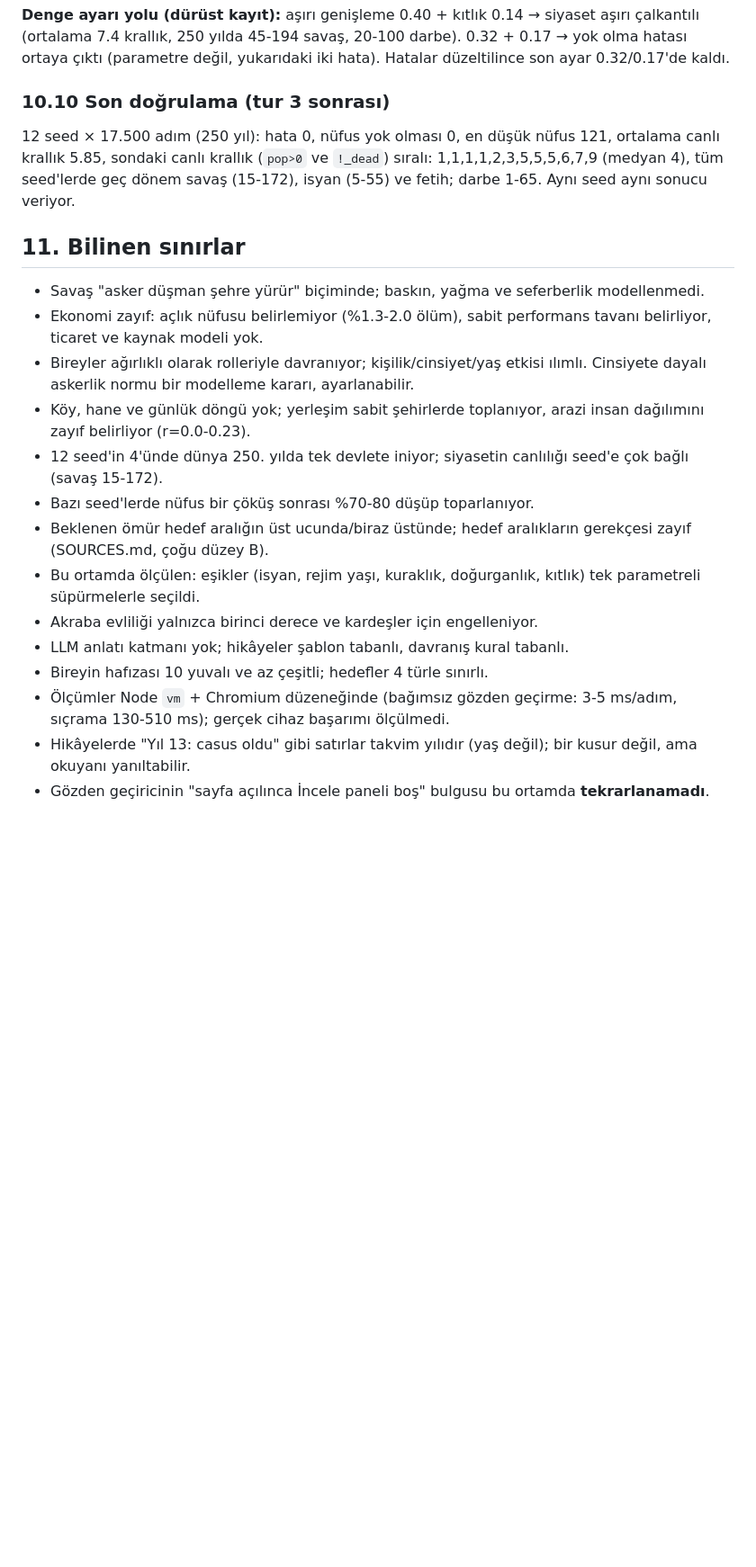
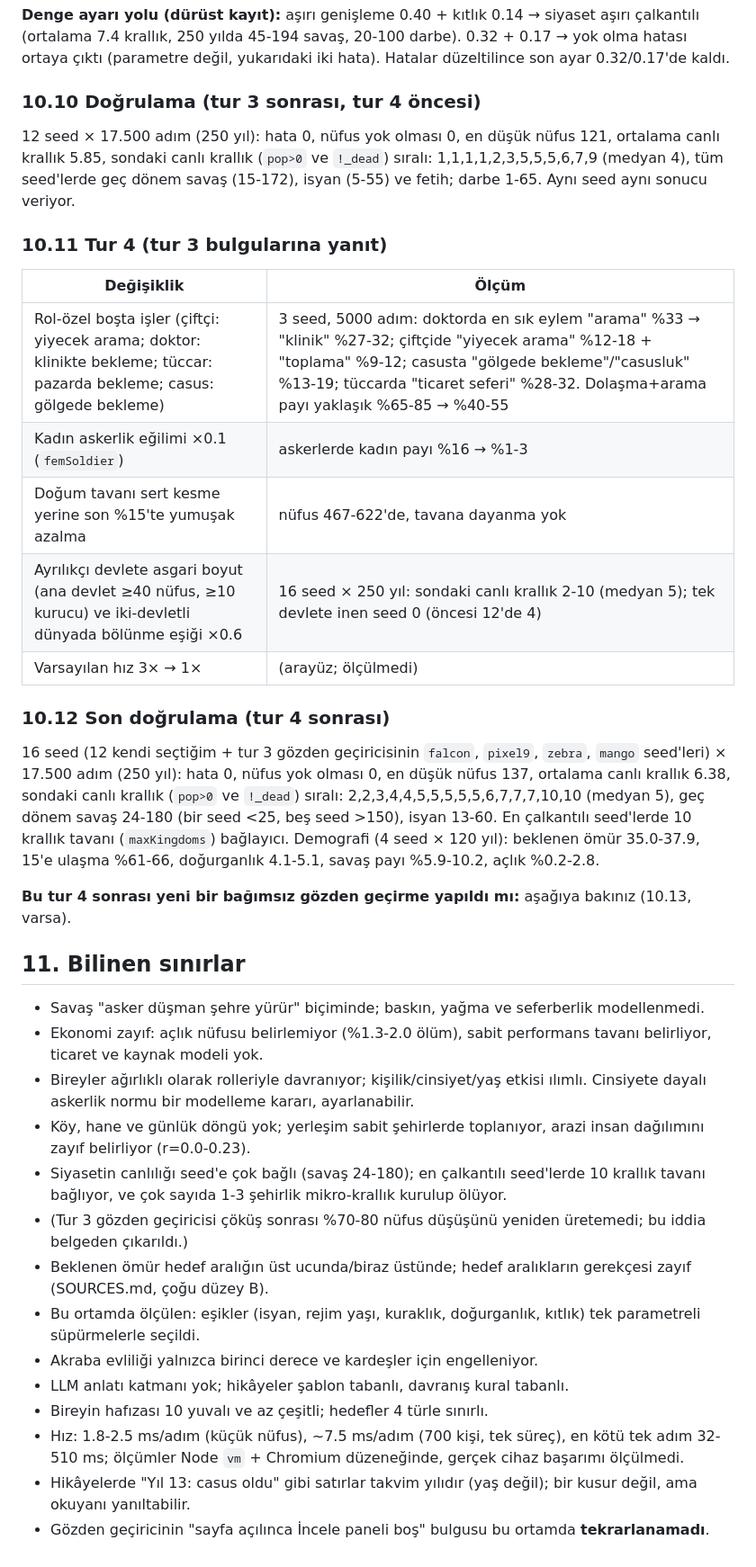
Before and after one commit to acarbayk/agent-based-civilization-simulation, a Markdown page: docs/RESEARCH.md, the part around one of its changes. Shown at 90% size. Drawn GitHub-style; blank space fills up the shorter version.

```diff
--- a/docs/RESEARCH.md
+++ b/docs/RESEARCH.md
@@ -295,11 +297,31 @@ Kişiliğin davranış üzerindeki etkisi **ılımlı** kaldı; bireyler hâlâ
 250 yılda 45-194 savaş, 20-100 darbe). 0.32 + 0.17 → yok olma hatası ortaya çıktı (parametre değil, yukarıdaki iki
 hata). Hatalar düzeltilince son ayar 0.32/0.17'de kaldı.
 
-### 10.10 Son doğrulama (tur 3 sonrası)
+### 10.10 Doğrulama (tur 3 sonrası, tur 4 öncesi)
 
 12 seed × 17.500 adım (250 yıl): hata 0, nüfus yok olması 0, en düşük nüfus 121, ortalama canlı krallık 5.85,
 sondaki canlı krallık (`pop>0` ve `!_dead`) sıralı: 1,1,1,1,2,3,5,5,5,6,7,9 (medyan 4), tüm seed'lerde geç dönem savaş
 (15-172), isyan (5-55) ve fetih; darbe 1-65. Aynı seed aynı sonucu veriyor.
+
+### 10.11 Tur 4 (tur 3 bulgularına yanıt)
+
+| Değişiklik | Ölçüm |
+|---|---|
+| Rol-özel boşta işler (çiftçi: yiyecek arama; doktor: klinikte bekleme; tüccar: pazarda bekleme; casus: gölgede bekleme) | 3 seed, 5000 adım: doktorda en sık eylem "arama" %33 → "klinik" %27-32; çiftçide "yiyecek arama" %12-18 + "toplama" %9-12; casusta "gölgede bekleme"/"casusluk" %13-19; tüccarda "ticaret seferi" %28-32. Dolaşma+arama payı yaklaşık %65-85 → %40-55 |
+| Kadın askerlik eğilimi ×0.1 (`femSoldier`) | askerlerde kadın payı %16 → %1-3 |
+| Doğum tavanı sert kesme yerine son %15'te yumuşak azalma | nüfus 467-622'de, tavana dayanma yok |
+| Ayrılıkçı devlete asgari boyut (ana devlet ≥40 nüfus, ≥10 kurucu) ve iki-devletli dünyada bölünme eşiği ×0.6 | 16 seed × 250 yıl: sondaki canlı krallık 2-10 (medyan 5); tek devlete inen seed 0 (öncesi 12'de 4) |
+| Varsayılan hız 3× → 1× | (arayüz; ölçülmedi) |
+
+### 10.12 Son doğrulama (tur 4 sonrası)
+
+16 seed (12 kendi seçtiğim + tur 3 gözden geçiricisinin `falcon`, `pixel9`, `zebra`, `mango` seed'leri) × 17.500 adım
+(250 yıl): hata 0, nüfus yok olması 0, en düşük nüfus 137, ortalama canlı krallık 6.38, sondaki canlı krallık (`pop>0`
+ve `!_dead`) sıralı: 2,2,3,4,4,5,5,5,5,5,6,7,7,7,10,10 (medyan 5), geç dönem savaş 24-180 (bir seed <25, beş seed >150),
+isyan 13-60. En çalkantılı seed'lerde 10 krallık tavanı (`maxKingdoms`) bağlayıcı. Demografi (4 seed × 120 yıl):
+beklenen ömür 35.0-37.9, 15'e ulaşma %61-66, doğurganlık 4.1-5.1, savaş payı %5.9-10.2, açlık %0.2-2.8.
+
+**Bu tur 4 sonrası yeni bir bağımsız gözden geçirme yapıldı mı:** aşağıya bakınız (10.13, varsa).
 
 ## 11. Bilinen sınırlar
 
@@ -308,14 +330,14 @@ sondaki canlı krallık (`pop>0` ve `!_dead`) sıralı: 1,1,1,1,2,3,5,5,5,6,7,9
 - Bireyler ağırlıklı olarak rolleriyle davranıyor; kişilik/cinsiyet/yaş etkisi ılımlı. Cinsiyete dayalı askerlik normu bir
   modelleme kararı, ayarlanabilir.
 - Köy, hane ve günlük döngü yok; yerleşim sabit şehirlerde toplanıyor, arazi insan dağılımını zayıf belirliyor (r=0.0-0.23).
-- 12 seed'in 4'ünde dünya 250. yılda tek devlete iniyor; siyasetin canlılığı seed'e çok bağlı (savaş 15-172).
-- Bazı seed'lerde nüfus bir çöküş sonrası %70-80 düşüp toparlanıyor.
+- Siyasetin canlılığı seed'e çok bağlı (savaş 24-180); en çalkantılı seed'lerde 10 krallık tavanı bağlıyor, ve çok sayıda 1-3 şehirlik mikro-krallık kurulup ölüyor.
+- (Tur 3 gözden geçiricisi çöküş sonrası %70-80 nüfus düşüşünü yeniden üretemedi; bu iddia belgeden çıkarıldı.)
 - Beklenen ömür hedef aralığın üst ucunda/biraz üstünde; hedef aralıkların gerekçesi zayıf (SOURCES.md, çoğu düzey B).
 - Bu ortamda ölçülen: eşikler (isyan, rejim yaşı, kuraklık, doğurganlık, kıtlık) tek parametreli süpürmelerle seçildi.
 - Akraba evliliği yalnızca birinci derece ve kardeşler için engelleniyor.
 - LLM anlatı katmanı yok; hikâyeler şablon tabanlı, davranış kural tabanlı.
 - Bireyin hafızası 10 yuvalı ve az çeşitli; hedefler 4 türle sınırlı.
-- Ölçümler Node `vm` + Chromium düzeneğinde (bağımsız gözden geçirme: 3-5 ms/adım, sıçrama 130-510 ms); gerçek cihaz
-  başarımı ölçülmedi.
+- Hız: 1.8-2.5 ms/adım (küçük nüfus), ~7.5 ms/adım (700 kişi, tek süreç), en kötü tek adım 32-510 ms; ölçümler Node `vm` +
+  Chromium düzeneğinde, gerçek cihaz başarımı ölçülmedi.
 - Hikâyelerde "Yıl 13: casus oldu" gibi satırlar takvim yılıdır (yaş değil); bir kusur değil, ama okuyanı yanıltabilir.
 - Gözden geçiricinin "sayfa açılınca İncele paneli boş" bulgusu bu ortamda **tekrarlanamadı**.
```
Also changed, not shown: other parts of docs/RESEARCH.md (+25 -23 lines), docs/PLAN.md (+2 -2 lines), docs/REALISM.md (+12 -12 lines).
